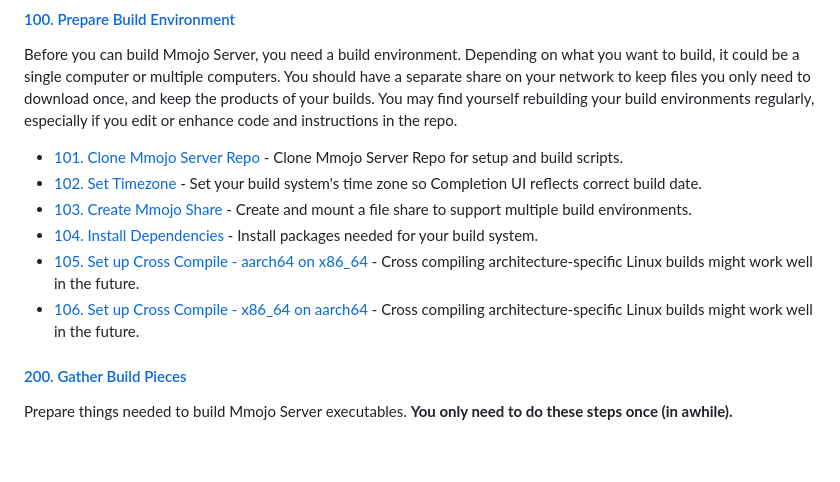
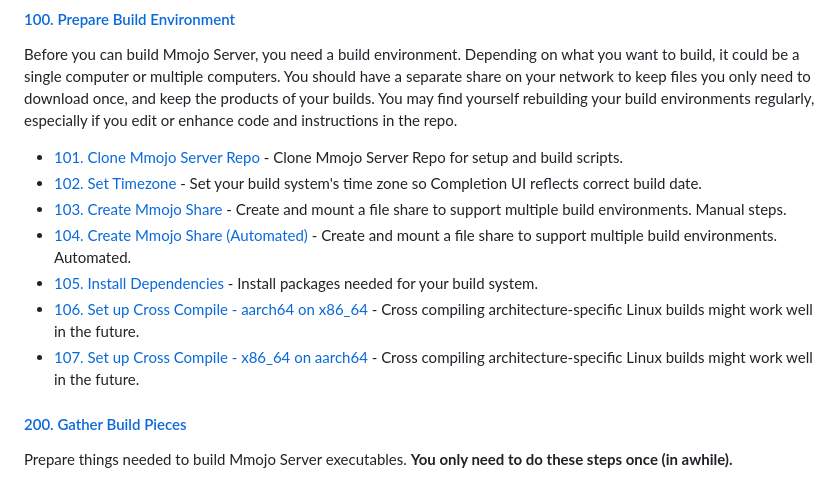
Before and after one commit to BradHutchings/Mmojo-Server-v2, a Markdown page: docs/001-Documentation-TOC.md, the part around the change. Rendered like a GitHub page; blank space fills up the shorter version.

Commit message:
Revise Documentation TOC for Mmojo Server
Updated the documentation table of contents to include new automated steps for creating a Mmojo share and adjusted the numbering for cross compile setup.

```diff
--- a/docs/001-Documentation-TOC.md
+++ b/docs/001-Documentation-TOC.md
@@ -14,10 +14,11 @@ Before you can build Mmojo Server, you need a build environment. Depending on wh
 
 - [101. Clone Mmojo Server Repo](101-Clone-Mmojo-Server-Repo.md) - Clone Mmojo Server Repo for setup and build scripts.
 - [102. Set Timezone](102-Set-Timezone.md) - Set your build system's time zone so Completion UI reflects correct build date.
-- [103. Create Mmojo Share](103-Create-Mmojo-Share.md) - Create and mount a file share to support multiple build environments.
-- [104. Install Dependencies](104-Install-Dependencies.md) - Install packages needed for your build system.
-- [105. Set up Cross Compile - aarch64 on x86_64](105-Set-up-Cross-Compile-aarch64-on-x86_64.md) - Cross compiling architecture-specific Linux builds might work well in the future.
-- [106. Set up Cross Compile - x86_64 on aarch64](106-Set-up-Cross-Compile-x86_64-on-aarch64.md) - Cross compiling architecture-specific Linux builds might work well in the future.
+- [103. Create Mmojo Share](103-Create-Mmojo-Share.md) - Create and mount a file share to support multiple build environments. Manual steps.
+- [104. Create Mmojo Share (Automated)](104-Create-Mmojo-Share-Automated.md) - Create and mount a file share to support multiple build environments. Automated.
+- [105. Install Dependencies](105-Install-Dependencies.md) - Install packages needed for your build system.
+- [106. Set up Cross Compile - aarch64 on x86_64](106-Set-up-Cross-Compile-aarch64-on-x86_64.md) - Cross compiling architecture-specific Linux builds might work well in the future.
+- [107. Set up Cross Compile - x86_64 on aarch64](107-Set-up-Cross-Compile-x86_64-on-aarch64.md) - Cross compiling architecture-specific Linux builds might work well in the future.
 
 #### [200. Gather Build Pieces](20-Gather-Build-Pieces.md)
 Prepare things needed to build Mmojo Server executables. **You only need to do these steps once (in awhile).**
```
